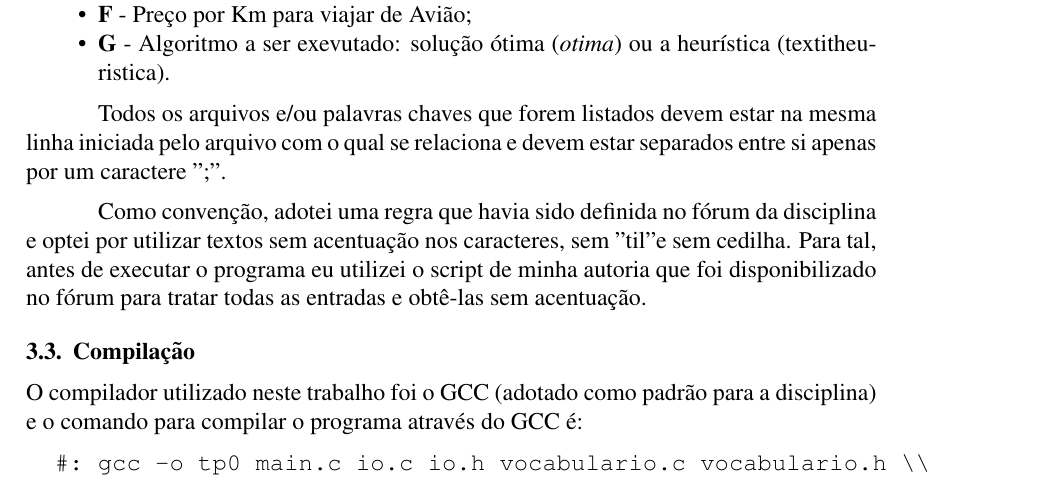
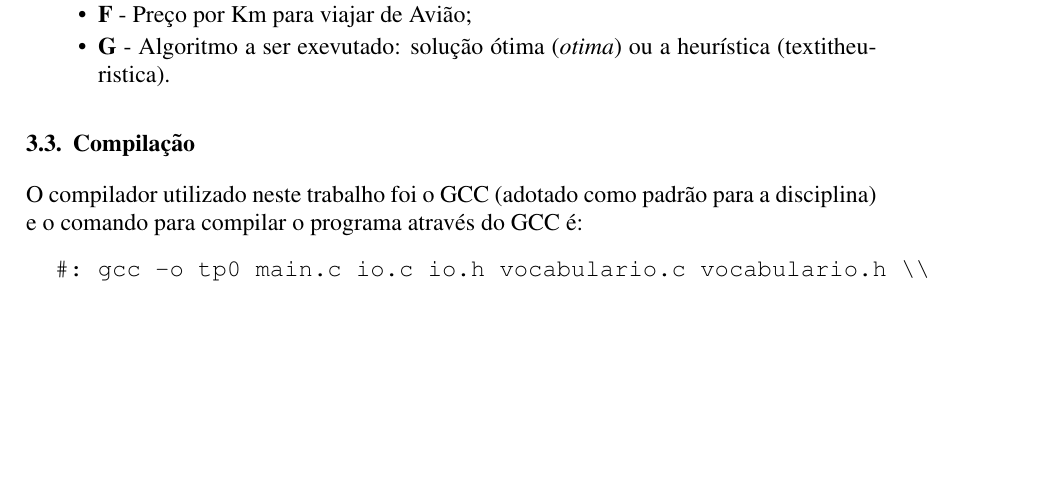
Before and after one commit to taiar/tp3, a LaTeX document (doc/tp3.tex): part of page 5 of 6, cut so that both start at the same text, the shorter picture padded with empty space. Compiled offline with pdfLaTeX.

```diff
--- a/doc/tp3.tex
+++ b/doc/tp3.tex
@@ -269,14 +269,9 @@
   heurística (textit{heuristica}).
 \end{itemize}
 
-Todos os arquivos e/ou palavras chaves que forem listados devem estar na mesma linha
-iniciada pelo arquivo com o qual se relaciona e devem estar separados entre si apenas por
-um caractere ";".
+% falar sobre o arquivo de distancias
 
-Como convenção, adotei uma regra que havia sido definida no fórum da disciplina e optei
-por utilizar textos sem acentuação nos caracteres, sem "til" e sem cedilha. Para tal,
-antes de executar o programa eu utilizei o script de minha autoria que foi disponibilizado
-no fórum para tratar todas as entradas e obtê-las sem acentuação.
+% falar sobre o formato da saida
 
 \subsection{Compilação}
 O compilador utilizado neste trabalho foi o GCC (adotado como padrão para a disciplina) e
```
